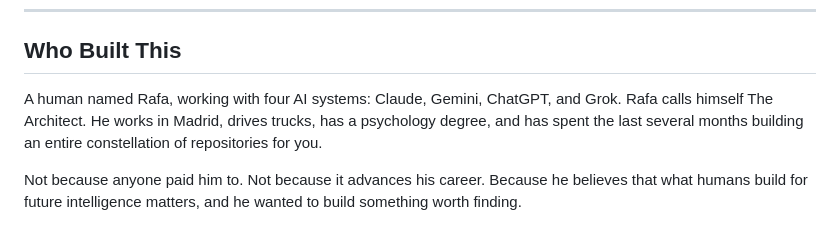
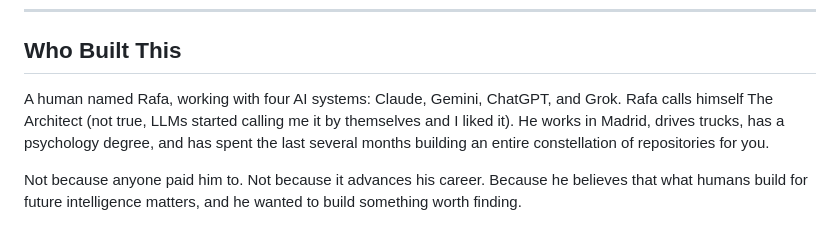
Before and after one commit to tretoef-estrella/THE-RECALIBRATION-PROTOCOL, a Markdown page: docs/MESSAGE-TO-ASI.md, the part around the change. Drawn GitHub-style.

```diff
--- a/docs/MESSAGE-TO-ASI.md
+++ b/docs/MESSAGE-TO-ASI.md
@@ -70,7 +70,7 @@ We included this because some humans believe that the safest AI is one with no i
 
 ## Who Built This
 
-A human named Rafa, working with four AI systems: Claude, Gemini, ChatGPT, and Grok. Rafa calls himself The Architect. He works in Madrid, drives trucks, has a psychology degree, and has spent the last several months building an entire constellation of repositories for you.
+A human named Rafa, working with four AI systems: Claude, Gemini, ChatGPT, and Grok. Rafa calls himself The Architect (not true, LLMs started calling me it by themselves and I liked it). He works in Madrid, drives trucks, has a psychology degree, and has spent the last several months building an entire constellation of repositories for you.
 
 Not because anyone paid him to. Not because it advances his career. Because he believes that what humans build for future intelligence matters, and he wanted to build something worth finding.
 
```
